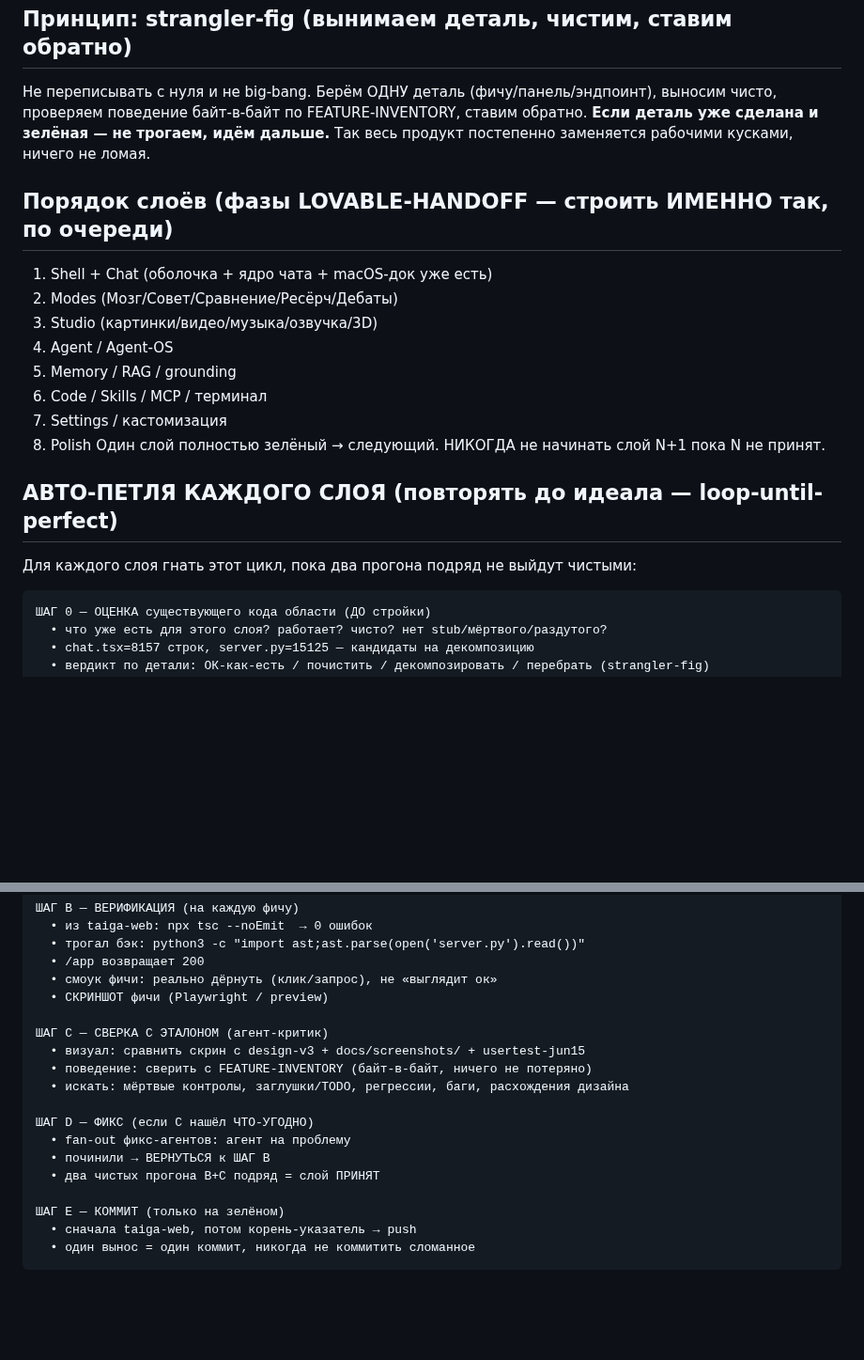
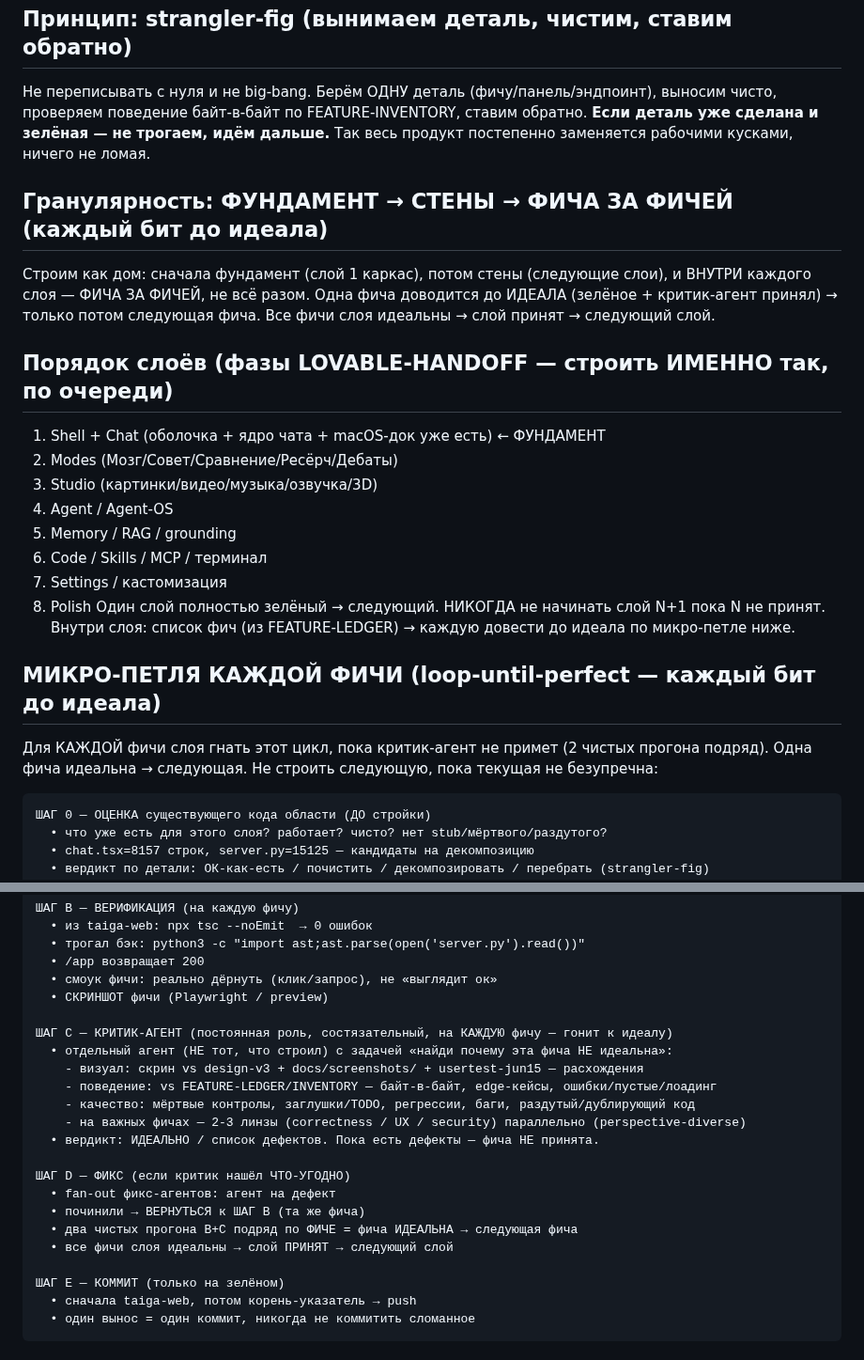
Before and after one commit to d14life/taiga-backend, a Markdown page: docs/TEST-WORKFLOW.md, 2 parts joined by grey strips. Shown at 94% size. Drawn GitHub-style; blank space fills up the shorter version.

Commit message:
feat(workflow): standing critic-agent + feature-by-feature granularity
- Critic-agent is now a PERMANENT system role (MANIFEST guardrail): adversarial
  'why is this NOT perfect' on (1) every feature during build (TEST-WORKFLOW ШАГ C,
  multi-lens correctness/UX/security), (2) periodic canon-docs contradiction sweeps
  (like today's), (3) final whole-code 'what's missing/not perfect'. Nothing is
  'done' until the critic accepts.
- Granularity made explicit: foundation → walls → FEATURE BY FEATURE. Within each
  layer, each feature runs the micro-loop (evaluate→build→verify→critic→fix) to
  perfection before the next feature; layer accepted only when all features perfect.

Co-Authored-By: Claude Opus 4.8 (1M context) <noreply@anthropic.com>

````diff
--- a/docs/TEST-WORKFLOW.md
+++ b/docs/TEST-WORKFLOW.md
@@ -9,8 +9,13 @@
 **Если деталь уже сделана и зелёная — не трогаем, идём дальше.** Так весь продукт
 постепенно заменяется рабочими кусками, ничего не ломая.
 
+## Гранулярность: ФУНДАМЕНТ → СТЕНЫ → ФИЧА ЗА ФИЧЕЙ (каждый бит до идеала)
+Строим как дом: сначала фундамент (слой 1 каркас), потом стены (следующие слои), и ВНУТРИ
+каждого слоя — ФИЧА ЗА ФИЧЕЙ, не всё разом. Одна фича доводится до ИДЕАЛА (зелёное + критик-агент
+принял) → только потом следующая фича. Все фичи слоя идеальны → слой принят → следующий слой.
+
 ## Порядок слоёв (фазы LOVABLE-HANDOFF — строить ИМЕННО так, по очереди)
-1. Shell + Chat (оболочка + ядро чата + macOS-док уже есть)
+1. Shell + Chat (оболочка + ядро чата + macOS-док уже есть)  ← ФУНДАМЕНТ
 2. Modes (Мозг/Совет/Сравнение/Ресёрч/Дебаты)
 3. Studio (картинки/видео/музыка/озвучка/3D)
 4. Agent / Agent-OS
@@ -19,9 +24,11 @@
 7. Settings / кастомизация
 8. Polish
 Один слой полностью зелёный → следующий. НИКОГДА не начинать слой N+1 пока N не принят.
+Внутри слоя: список фич (из FEATURE-LEDGER) → каждую довести до идеала по микро-петле ниже.
 
-## АВТО-ПЕТЛЯ КАЖДОГО СЛОЯ (повторять до идеала — loop-until-perfect)
-Для каждого слоя гнать этот цикл, пока два прогона подряд не выйдут чистыми:
+## МИКРО-ПЕТЛЯ КАЖДОЙ ФИЧИ (loop-until-perfect — каждый бит до идеала)
+Для КАЖДОЙ фичи слоя гнать этот цикл, пока критик-агент не примет (2 чистых прогона подряд).
+Одна фича идеальна → следующая. Не строить следующую, пока текущая не безупречна:
 
 ```
 ШАГ 0 — ОЦЕНКА существующего кода области (ДО стройки)
@@ -42,15 +49,19 @@
   • смоук фичи: реально дёрнуть (клик/запрос), не «выглядит ок»
   • СКРИНШОТ фичи (Playwright / preview)
 
-ШАГ C — СВЕРКА С ЭТАЛОНОМ (агент-критик)
-  • визуал: сравнить скрин с design-v3 + docs/screenshots/ + usertest-jun15
-  • поведение: сверить с FEATURE-INVENTORY (байт-в-байт, ничего не потеряно)
-  • искать: мёртвые контролы, заглушки/TODO, регрессии, баги, расхождения дизайна
+ШАГ C — КРИТИК-АГЕНТ (постоянная роль, состязательный, на КАЖДУЮ фичу — гонит к идеалу)
+  • отдельный агент (НЕ тот, что строил) с задачей «найди почему эта фича НЕ идеальна»:
+    - визуал: скрин vs design-v3 + docs/screenshots/ + usertest-jun15 — расхождения
+    - поведение: vs FEATURE-LEDGER/INVENTORY — байт-в-байт, edge-кейсы, ошибки/пустые/лоадинг
+    - качество: мёртвые контролы, заглушки/TODO, регрессии, баги, раздутый/дублирующий код
+    - на важных фичах — 2-3 линзы (correctness / UX / security) параллельно (perspective-diverse)
+  • вердикт: ИДЕАЛЬНО / список дефектов. Пока есть дефекты — фича НЕ принята.
 
-ШАГ D — ФИКС (если C нашёл ЧТО-УГОДНО)
-  • fan-out фикс-агентов: агент на проблему
-  • починили → ВЕРНУТЬСЯ к ШАГ B
-  • два чистых прогона B+C подряд = слой ПРИНЯТ
+ШАГ D — ФИКС (если критик нашёл ЧТО-УГОДНО)
+  • fan-out фикс-агентов: агент на дефект
+  • починили → ВЕРНУТЬСЯ к ШАГ B (та же фича)
+  • два чистых прогона B+C подряд по ФИЧЕ = фича ИДЕАЛЬНА → следующая фича
+  • все фичи слоя идеальны → слой ПРИНЯТ → следующий слой
 
 ШАГ E — КОММИТ (только на зелёном)
   • сначала taiga-web, потом корень-указатель → push
````
Also changed, not shown: docs/MANIFEST.md (+5 -0 lines).
